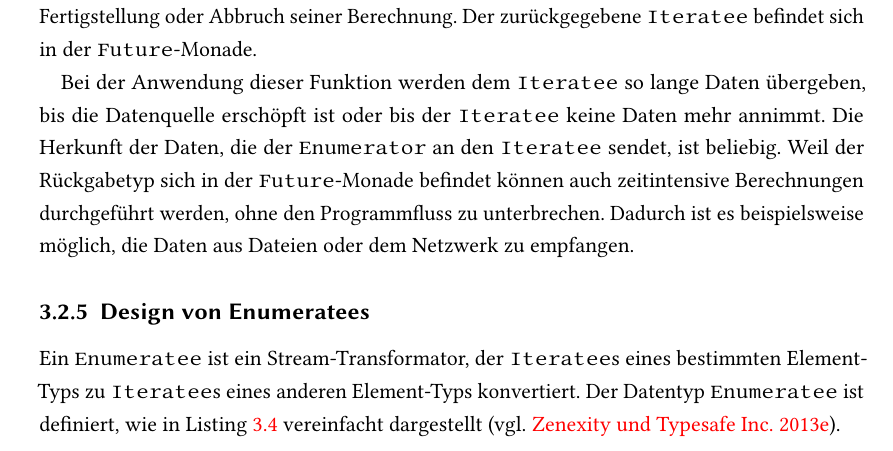
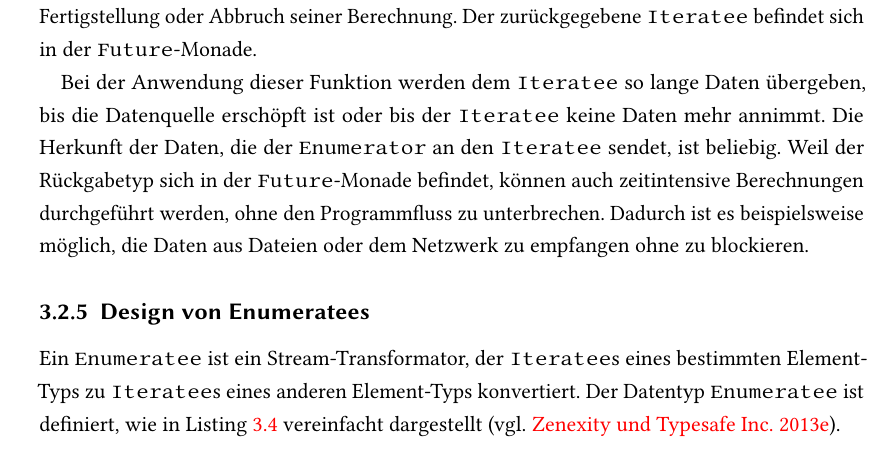
Before and after one commit to tilltheis/bachelor-thesis, a LaTeX thesis (thesis/thesis.tex, which reads thesis/ch03-reaktive-programmierung.tex): part of page 24 of 54, cut so that both start at the same text. Compiled offline with pdfLaTeX; an older LaTeX class or package is replaced by its successor.

Commit message:
grammatik + klarstellung bei monaden in Enumerator#apply

```diff
--- a/thesis/ch03-reaktive-programmierung.tex
+++ b/thesis/ch03-reaktive-programmierung.tex
@@ -171,8 +171,8 @@ Der zurückgegebene \lstinline|Iteratee| befindet sich in der \lstinline|Future|
 
 Bei der Anwendung dieser Funktion werden dem \lstinline|Iteratee| so lange Daten übergeben, bis die Datenquelle erschöpft ist oder bis der \lstinline|Iteratee| keine Daten mehr annimmt.
 Die Herkunft der Daten, die der \lstinline|Enumerator| an den \lstinline|Iteratee| sendet, ist beliebig.
-Weil der Rückgabetyp sich in der \lstinline|Future|-Monade befindet können auch zeitintensive Berechnungen durchgeführt werden, ohne den Programmfluss zu unterbrechen.
-Dadurch ist es beispielsweise möglich, die Daten aus Dateien oder dem Netzwerk zu empfangen.
+Weil der Rückgabetyp sich in der \lstinline|Future|-Monade befindet, können auch zeitintensive Berechnungen durchgeführt werden, ohne den Programmfluss zu unterbrechen.
+Dadurch ist es beispielsweise möglich, die Daten aus Dateien oder dem Netzwerk zu empfangen ohne zu blockieren.
 
 % subsection design_enumerators (end)
 
```
